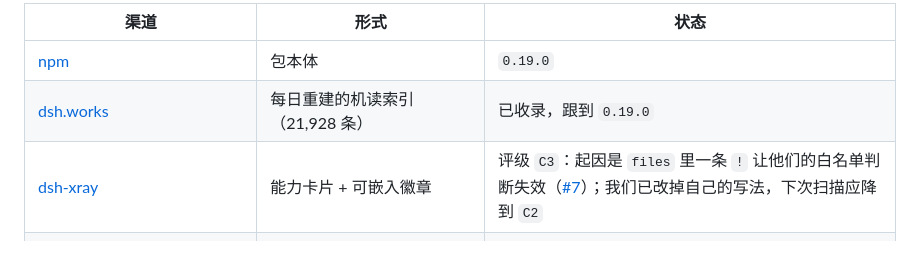
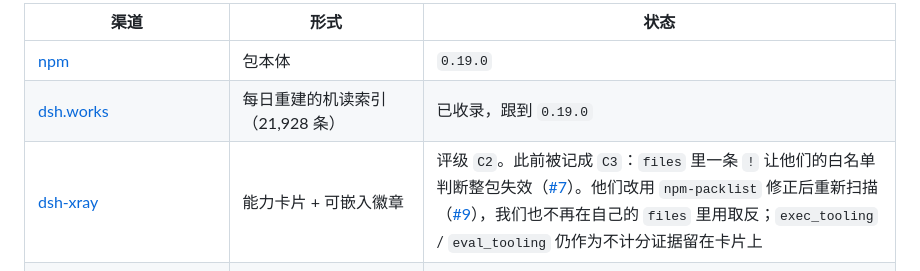
Before and after one commit to LUgABeEEE/dsh-global-todo, a Markdown page: README.md, the part around the change. GitHub-like rendering.

```diff
--- a/README.md
+++ b/README.md
@@ -419,7 +419,7 @@ npm 是唯一安装源，下面每个地方都只是「能不能被找到」。
 |---|---|---|
 | [npm](https://www.npmjs.com/package/dsh-global-todo) | 包本体 | `0.19.0` |
 | [dsh.works](https://dsh.works/awesome-dsh-plugins/) | 每日重建的机读索引（21,928 条） | 已收录，跟到 `0.19.0` |
-| [dsh-xray](https://unstone.github.io/dsh-xray/p/LUgABeEEE__dsh-global-todo.html) | 能力卡片 + 可嵌入徽章 | 评级 `C3`：起因是 `files` 里一条 `!` 让他们的白名单判断失效（[#7](https://github.com/unStone/dsh-xray/issues/7)）；我们已改掉自己的写法，下次扫描应降到 `C2` |
+| [dsh-xray](https://unstone.github.io/dsh-xray/p/LUgABeEEE__dsh-global-todo.html) | 能力卡片 + 可嵌入徽章 | 评级 `C2`。此前被记成 `C3`：`files` 里一条 `!` 让他们的白名单判断整包失效（[#7](https://github.com/unStone/dsh-xray/issues/7)）。他们改用 `npm-packlist` 修正后重新扫描（[#9](https://github.com/unStone/dsh-xray/pull/9)），我们也不再在自己的 `files` 里用取反；`exec_tooling` / `eval_tooling` 仍作为不计分证据留在卡片上 |
 | [1024 Store](https://deepseek1024.com) | 目录条目（[PR #654](https://github.com/imsai-sh/awesome-deepseek-harness-plugins/pull/654) 已合并） | 版本已跟到 `0.19.0`；安装行仍是 `not_checked` 的 GitHub 源——他们的仓库巡检自 2026-09-07 停摆（[#19](https://github.com/imsai-sh/dsh-1024store/issues/19)） |
 | [awesome-dsh-plugin](https://github.com/awesome-dsh-plugin/awesome-dsh-plugin)（19.7k★） | 每个插件一个 YAML | 已合并（[PR #7498](https://github.com/awesome-dsh-plugin/awesome-dsh-plugin/pull/7498)） |
 | [bruc3van/awesome-dsh-plugin](https://github.com/bruc3van/awesome-dsh-plugin)（469★） | `MARKET.md` 表格 | 已收录，第 656 行 |
```
Also changed, not shown: README.en.md (+1 -1 lines), docs/DISTRIBUTION.md (+1 -1 lines).
